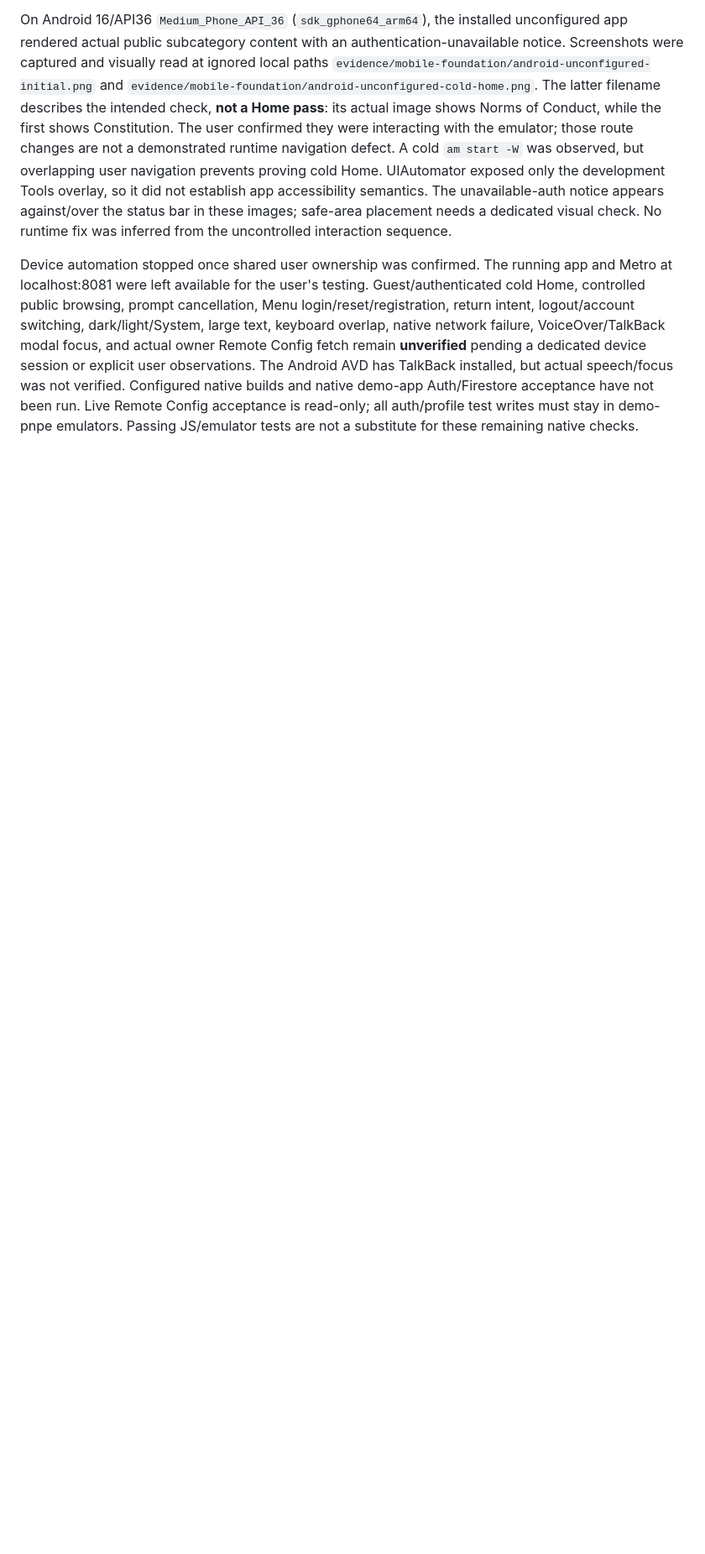
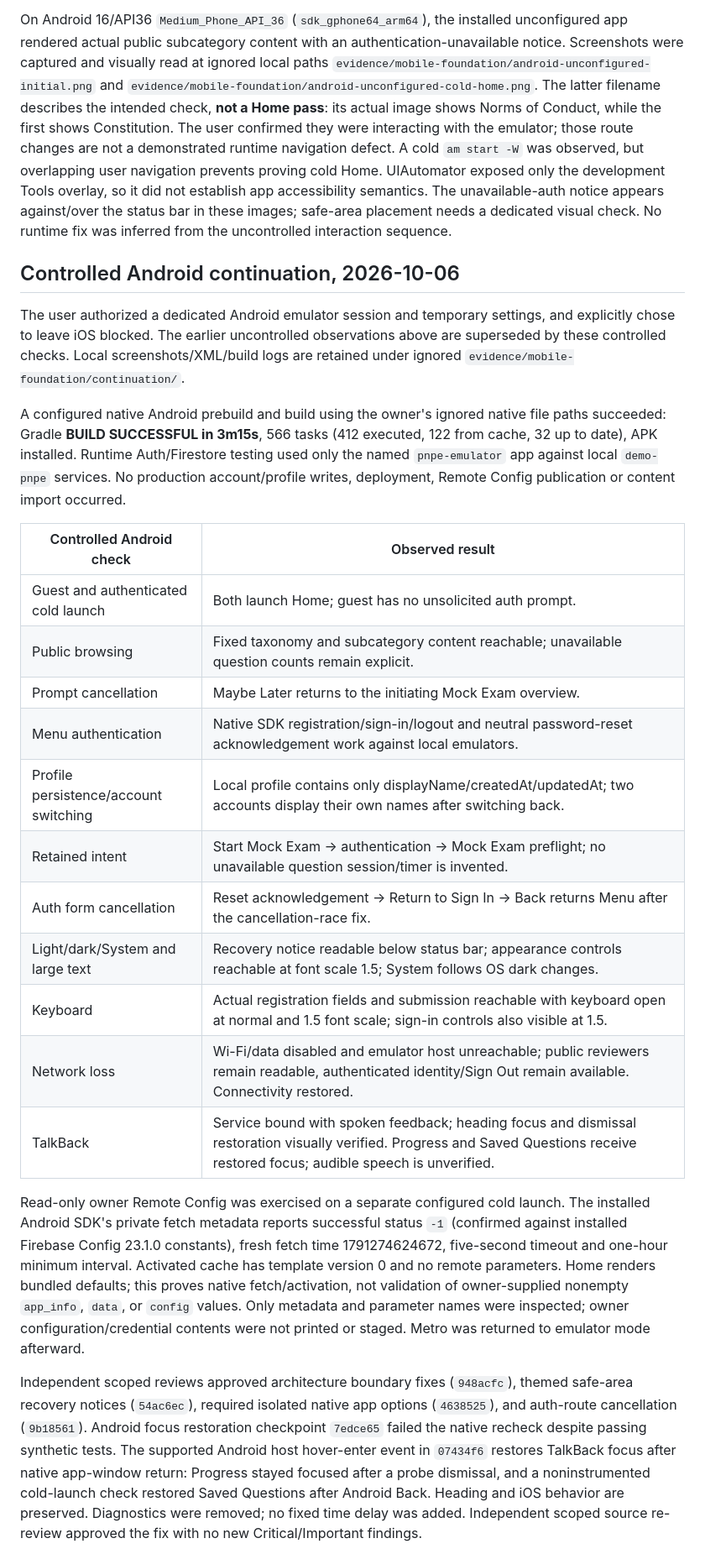
Before and after one commit to juliusbundalian/pnpe-exam-reviewer, a Markdown page: docs/verification/mobile-foundation.md, the part around one of its changes. Shown at 84% size. Drawn GitHub-style; blank space fills up the shorter version.

Commit message:
docs: record controlled Android acceptance and remaining blockers

```diff
--- a/docs/verification/mobile-foundation.md
+++ b/docs/verification/mobile-foundation.md
@@ -243,15 +243,52 @@ The unavailable-auth notice appears against/over the status bar in these images;
 safe-area placement needs a dedicated visual check. No runtime fix was inferred
 from the uncontrolled interaction sequence.
 
-Device automation stopped once shared user ownership was confirmed. The running
-app and Metro at localhost:8081 were left available for the user's testing.
-Guest/authenticated cold Home, controlled public browsing, prompt cancellation,
-Menu login/reset/registration, return intent, logout/account switching,
-dark/light/System, large text, keyboard overlap, native network failure,
-VoiceOver/TalkBack modal focus, and actual owner Remote Config fetch remain
-**unverified** pending a dedicated device session or explicit user observations.
-The Android AVD has TalkBack installed, but actual speech/focus was not verified.
-Configured native builds and native demo-app Auth/Firestore acceptance have not
-been run. Live Remote Config acceptance is read-only; all auth/profile test
-writes must stay in demo-pnpe emulators. Passing JS/emulator tests are not a
-substitute for these remaining native checks.
+## Controlled Android continuation, 2026-10-06
+
+The user authorized a dedicated Android emulator session and temporary settings,
+and explicitly chose to leave iOS blocked. The earlier uncontrolled observations
+above are superseded by these controlled checks. Local screenshots/XML/build logs
+are retained under ignored `evidence/mobile-foundation/continuation/`.
+
+A configured native Android prebuild and build using the owner's ignored native
+file paths succeeded: Gradle **BUILD SUCCESSFUL in 3m15s**, 566 tasks (412 executed,
+122 from cache, 32 up to date), APK installed. Runtime Auth/Firestore testing used
+only the named `pnpe-emulator` app against local `demo-pnpe` services. No production
+account/profile writes, deployment, Remote Config publication or content import
+occurred.
+
+| Controlled Android check | Observed result |
+| --- | --- |
+| Guest and authenticated cold launch | Both launch Home; guest has no unsolicited auth prompt. |
+| Public browsing | Fixed taxonomy and subcategory content reachable; unavailable question counts remain explicit. |
+| Prompt cancellation | Maybe Later returns to the initiating Mock Exam overview. |
+| Menu authentication | Native SDK registration/sign-in/logout and neutral password-reset acknowledgement work against local emulators. |
+| Profile persistence/account switching | Local profile contains only displayName/createdAt/updatedAt; two accounts display their own names after switching back. |
+| Retained intent | Start Mock Exam -> authentication -> Mock Exam preflight; no unavailable question session/timer is invented. |
+| Auth form cancellation | Reset acknowledgement -> Return to Sign In -> Back returns Menu after the cancellation-race fix. |
+| Light/dark/System and large text | Recovery notice readable below status bar; appearance controls reachable at font scale 1.5; System follows OS dark changes. |
+| Keyboard | Actual registration fields and submission reachable with keyboard open at normal and 1.5 font scale; sign-in controls also visible at 1.5. |
+| Network loss | Wi-Fi/data disabled and emulator host unreachable; public reviewers remain readable, authenticated identity/Sign Out remain available. Connectivity restored. |
+| TalkBack | Service bound with spoken feedback; heading focus and dismissal restoration visually verified. Progress and Saved Questions receive restored focus; audible speech is unverified. |
+
+Read-only owner Remote Config was exercised on a separate configured cold launch.
+The installed Android SDK's private fetch metadata reports successful status `-1`
+(confirmed against installed Firebase Config 23.1.0 constants), fresh fetch time
+1791274624672, five-second timeout and one-hour minimum interval. Activated cache
+has template version 0 and no remote parameters. Home renders bundled defaults;
+this proves native fetch/activation, not validation of owner-supplied nonempty
+`app_info`, `data`, or `config` values. Only metadata and parameter names were
+inspected; owner configuration/credential contents were not printed or staged.
+Metro was returned to emulator mode afterward.
+
+Independent scoped reviews approved architecture boundary fixes (`948acfc`),
+themed safe-area recovery notices (`54ac6ec`), required isolated native app options
+(`4638525`), and auth-route cancellation (`9b18561`). Android focus restoration
+checkpoint `7edce65` failed the native recheck despite passing synthetic tests.
+The supported Android host hover-enter event in `07434f6` restores TalkBack focus
+after native app-window return: Progress stayed focused after a probe dismissal,
+and a noninstrumented cold-launch check restored Saved Questions after Android
+Back. Heading and iOS behavior are preserved. Diagnostics were removed; no fixed
+time delay was added. Independent scoped source re-review approved the fix with
+no new Critical/Important findings.
+
```
Also changed, not shown: other parts of docs/verification/mobile-foundation.md (+14 -0 lines).
